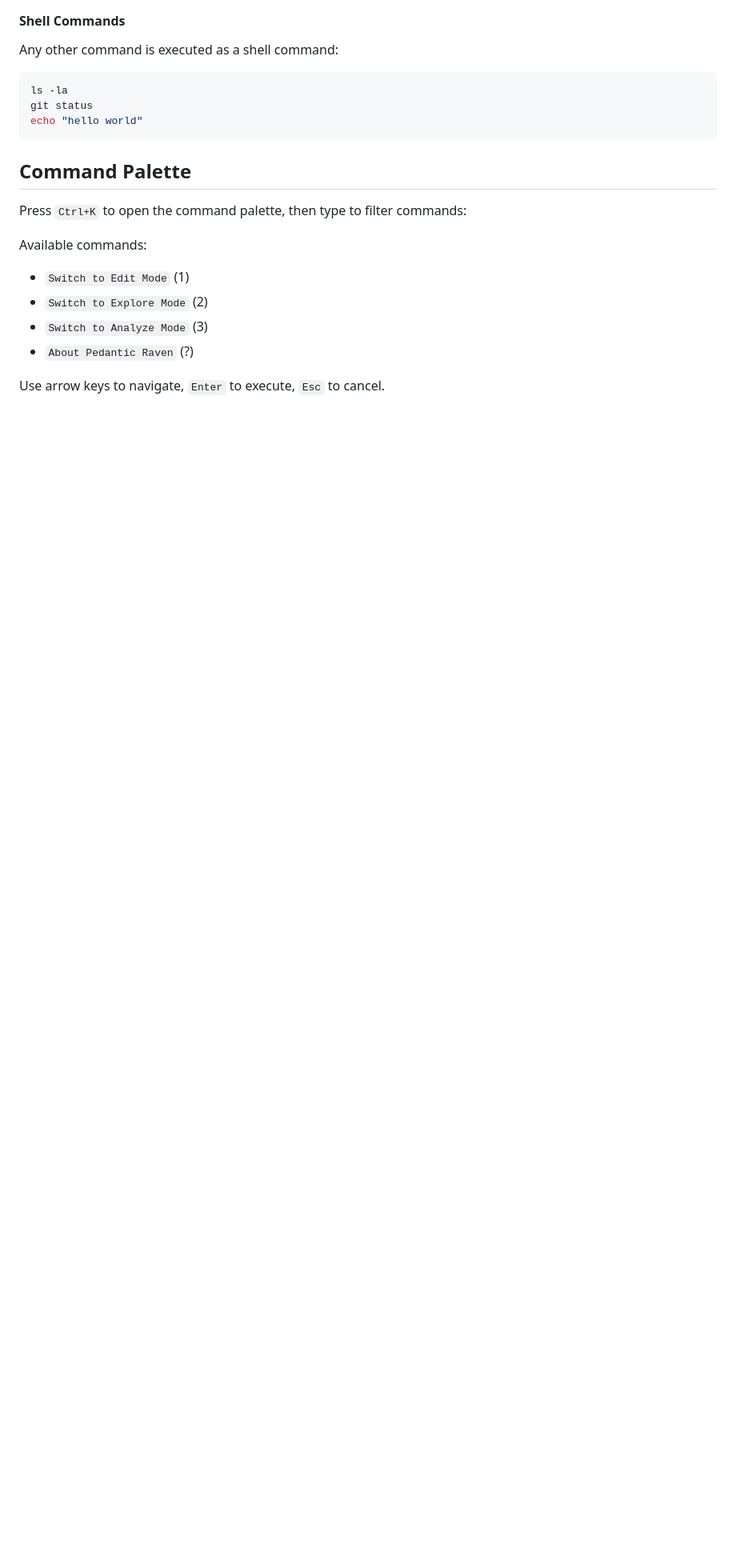
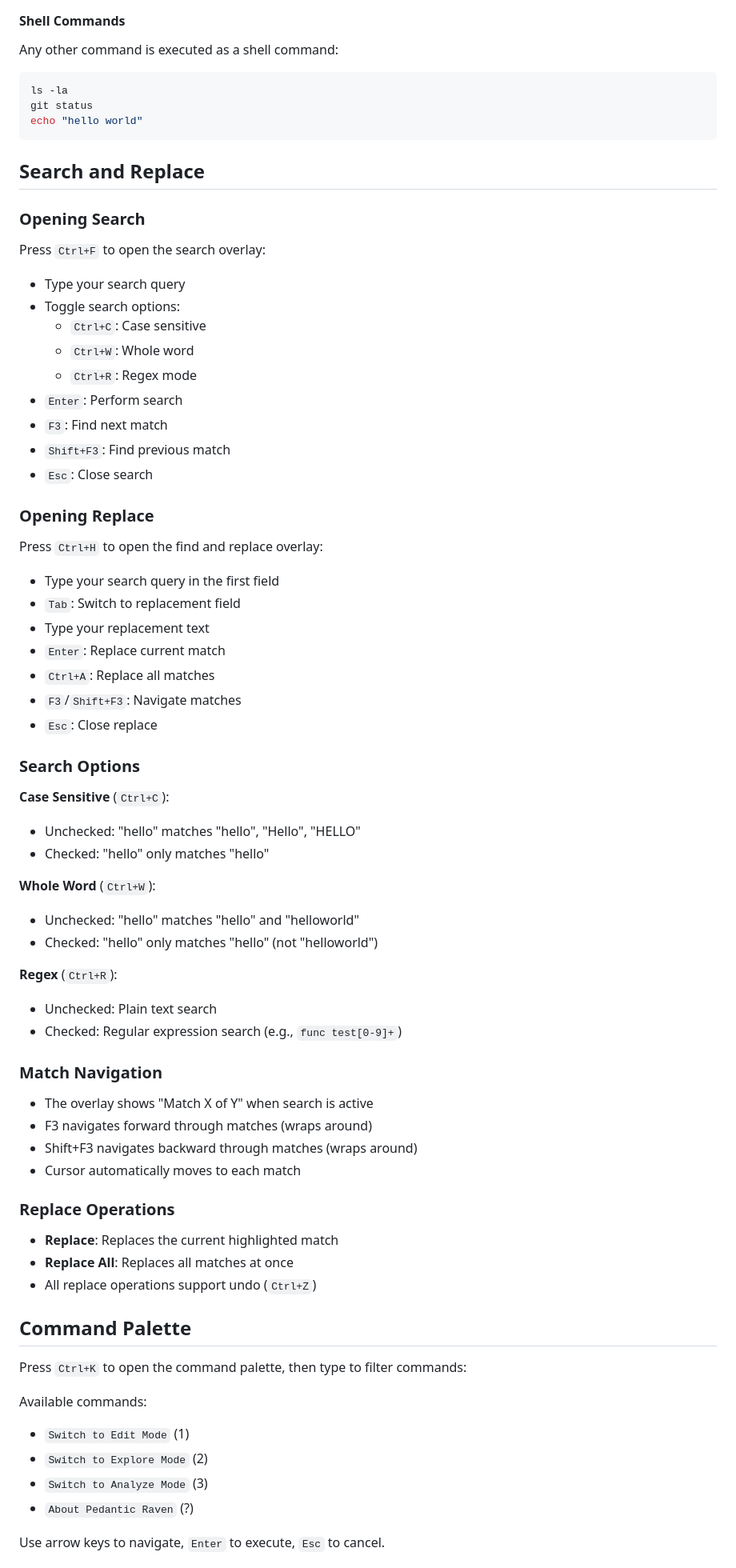
Before and after one commit to rand/pedantic_raven, a Markdown page: docs/USAGE.md, the part around one of its changes. Shown at 80% size. GitHub-like rendering; blank space fills up the shorter version.

Commit message:
Document search and replace functionality in USAGE.md
- Add search keybindings to Editor Pane section (Ctrl+F, Ctrl+H, F3, Shift+F3)
- Add comprehensive "Search and Replace" section covering:
  - Opening search/replace overlays
  - Search options (case sensitive, whole word, regex)
  - Match navigation with F3/Shift+F3
  - Replace operations (single and all)
- Update Tips section to include search/replace and undo/redo
- All 372 tests passing

Phase 3.3 (Search and Replace) complete!

🤖 Generated with [Claude Code](https://claude.com/claude-code)

Co-Authored-By: Claude <noreply@anthropic.com>

````diff
--- a/docs/USAGE.md
+++ b/docs/USAGE.md
@@ -150,6 +154,55 @@ git status
 echo "hello world"
 ```
 
+## Search and Replace
+
+### Opening Search
+Press `Ctrl+F` to open the search overlay:
+- Type your search query
+- Toggle search options:
+  - `Ctrl+C`: Case sensitive
+  - `Ctrl+W`: Whole word
+  - `Ctrl+R`: Regex mode
+- `Enter`: Perform search
+- `F3`: Find next match
+- `Shift+F3`: Find previous match
+- `Esc`: Close search
+
+### Opening Replace
+Press `Ctrl+H` to open the find and replace overlay:
+- Type your search query in the first field
+- `Tab`: Switch to replacement field
+- Type your replacement text
+- `Enter`: Replace current match
+- `Ctrl+A`: Replace all matches
+- `F3`/`Shift+F3`: Navigate matches
+- `Esc`: Close replace
+
+### Search Options
+
+**Case Sensitive** (`Ctrl+C`):
+- Unchecked: "hello" matches "hello", "Hello", "HELLO"
+- Checked: "hello" only matches "hello"
+
+**Whole Word** (`Ctrl+W`):
+- Unchecked: "hello" matches "hello" and "helloworld"
+- Checked: "hello" only matches "hello" (not "helloworld")
+
+**Regex** (`Ctrl+R`):
+- Unchecked: Plain text search
+- Checked: Regular expression search (e.g., `func test[0-9]+`)
+
+### Match Navigation
+- The overlay shows "Match X of Y" when search is active
+- F3 navigates forward through matches (wraps around)
+- Shift+F3 navigates backward through matches (wraps around)
+- Cursor automatically moves to each match
+
+### Replace Operations
+- **Replace**: Replaces the current highlighted match
+- **Replace All**: Replaces all matches at once
+- All replace operations support undo (`Ctrl+Z`)
+
 ## Command Palette
 
 Press `Ctrl+K` to open the command palette, then type to filter commands:
````
Also changed, not shown: other parts of docs/USAGE.md (+6 -1 lines).
